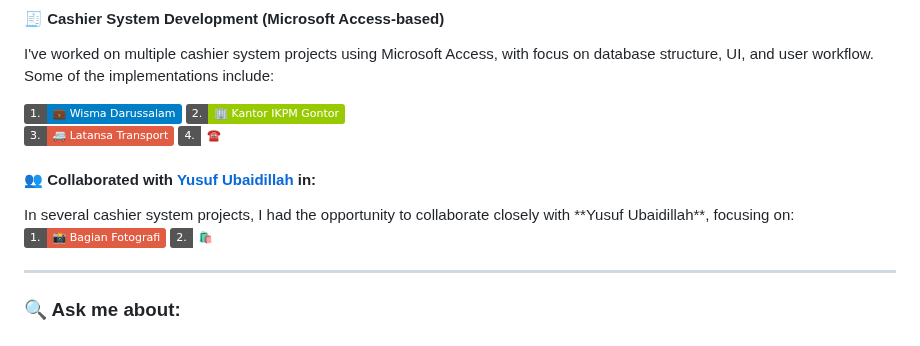
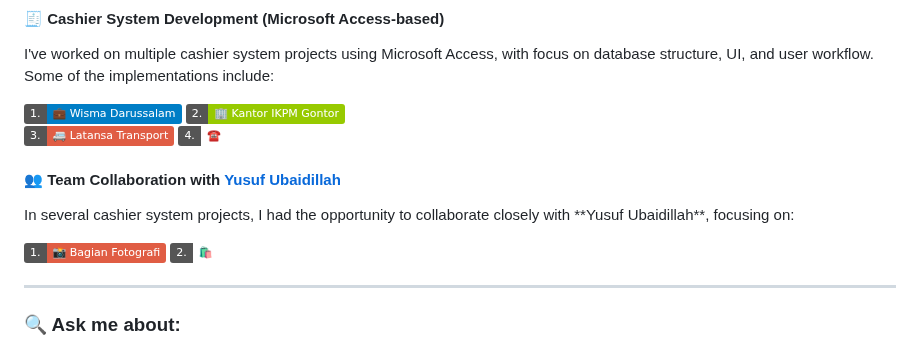
Before and after one commit to Think-Ness/think-ness, a Markdown page: README.md, the part around the change. Drawn GitHub-style; badges without logos.

```diff
--- a/README.md
+++ b/README.md
@@ -40,10 +40,11 @@ I've worked on multiple cashier system projects using Microsoft Access, with foc
 </div>
 
   <div display="flex">
-    <h4>👥 Collaborated with
-        <a href="https://www.instagram.com/yusoefubaidillah">Yusuf Ubaidillah</a> in:</h4>
+    <h4>👥 Team Collaboration with
+        <a href="https://www.instagram.com/yusoefubaidillah">Yusuf Ubaidillah</a></h4>
+    <p>  In several cashier system projects, I had the opportunity to collaborate closely with **Yusuf Ubaidillah**, focusing on:</p>
   </div>
-  In several cashier system projects, I had the opportunity to collaborate closely with **Yusuf Ubaidillah**, focusing on:
+
   <div>
       <img src="https://img.shields.io/badge/1.-📸_Bagian_Fotografi-red" alt="Transport"/>
       <img src="https://img.shields.io/badge/2.-🛍️_Koperasi_Pelajar-white" alt="Transport"/>
```
